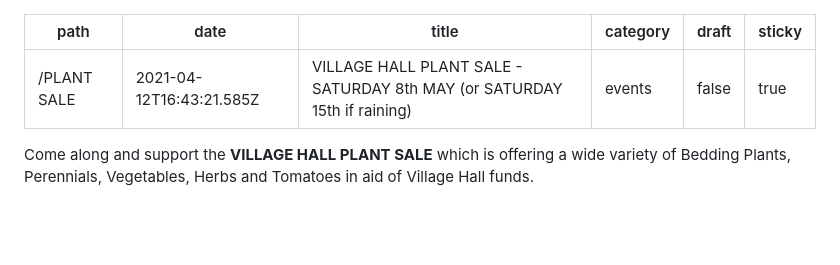
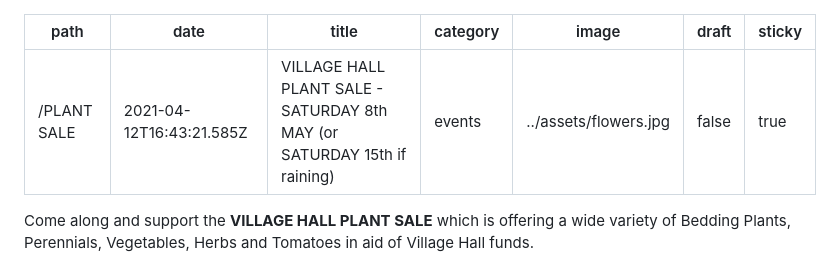
Before and after one commit to dougajmcdonald/holt-village-hall, a Markdown page: content/blog/village-hall-plant-sale-saturday-8th-may-or-saturday-15th-if-raining.md, the part around the change. GitHub-like rendering; blank space fills up the shorter version.

Commit message:
Update Blog “village-hall-plant-sale-saturday-8th-may-or-saturday-15th-if-raining”

```diff
--- a/content/blog/village-hall-plant-sale-saturday-8th-may-or-saturday-15th-if-raining.md
+++ b/content/blog/village-hall-plant-sale-saturday-8th-may-or-saturday-15th-if-raining.md
@@ -3,6 +3,7 @@ path: /PLANT SALE
 date: 2021-04-12T16:43:21.585Z
 title: VILLAGE HALL PLANT SALE - SATURDAY 8th MAY (or SATURDAY 15th if raining)
 category: events
+image: ../assets/flowers.jpg
 draft: false
 sticky: true
 ---
```
Also changed, not shown: content/assets/flowers.jpg (added).
